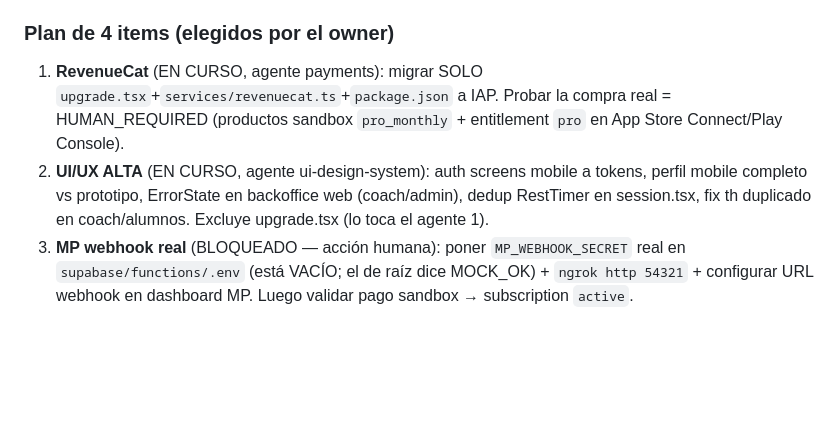
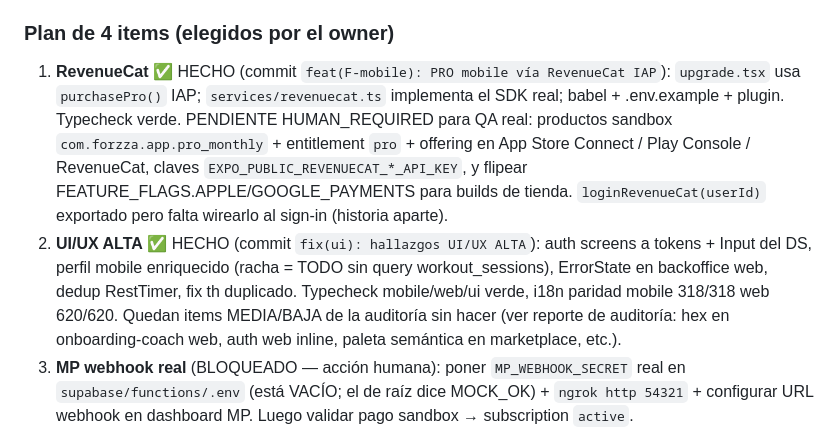
Before and after one commit to facundoluism/forzza, a Markdown page: docs/progress/HANDOFF.md, the part around the change. Rendered like a GitHub page; blank space fills up the shorter version.

Commit message:
docs(handoff): marcar RevenueCat + UI/UX ALTA hechos (commiteados)
Co-Authored-By: Claude Opus 4.8 (1M context) <noreply@anthropic.com>

```diff
--- a/docs/progress/HANDOFF.md
+++ b/docs/progress/HANDOFF.md
@@ -25,8 +25,8 @@ UI/UX alineada con todas las funciones, Maestro mobile, y commitear pendientes.
 - BUG: `apps/mobile/app/upgrade.tsx` activa PRO con MP web (`mp-create-preapproval`+Linking) — debe ser RevenueCat IAP. (En migración, ver abajo.)
 
 ### Plan de 4 items (elegidos por el owner)
-1. **RevenueCat** (EN CURSO, agente payments): migrar SOLO `upgrade.tsx`+`services/revenuecat.ts`+`package.json` a IAP. Probar la compra real = HUMAN_REQUIRED (productos sandbox `pro_monthly` + entitlement `pro` en App Store Connect/Play Console).
-2. **UI/UX ALTA** (EN CURSO, agente ui-design-system): auth screens mobile a tokens, perfil mobile completo vs prototipo, ErrorState en backoffice web (coach/admin), dedup RestTimer en session.tsx, fix th duplicado en coach/alumnos. Excluye upgrade.tsx (lo toca el agente 1).
+1. **RevenueCat** ✅ HECHO (commit `feat(F-mobile): PRO mobile vía RevenueCat IAP`): `upgrade.tsx` usa `purchasePro()` IAP; `services/revenuecat.ts` implementa el SDK real; babel + .env.example + plugin. Typecheck verde. PENDIENTE HUMAN_REQUIRED para QA real: productos sandbox `com.forzza.app.pro_monthly` + entitlement `pro` + offering en App Store Connect / Play Console / RevenueCat, claves `EXPO_PUBLIC_REVENUECAT_*_API_KEY`, y flipear FEATURE_FLAGS.APPLE/GOOGLE_PAYMENTS para builds de tienda. `loginRevenueCat(userId)` exportado pero falta wirearlo al sign-in (historia aparte).
+2. **UI/UX ALTA** ✅ HECHO (commit `fix(ui): hallazgos UI/UX ALTA`): auth screens a tokens + Input del DS, perfil mobile enriquecido (racha = TODO sin query workout_sessions), ErrorState en backoffice web, dedup RestTimer, fix th duplicado. Typecheck mobile/web/ui verde, i18n paridad mobile 318/318 web 620/620. Quedan items MEDIA/BAJA de la auditoría sin hacer (ver reporte de auditoría: hex en onboarding-coach web, auth web inline, paleta semántica en marketplace, etc.).
 3. **MP webhook real** (BLOQUEADO — acción humana): poner `MP_WEBHOOK_SECRET` real en `supabase/functions/.env` (está VACÍO; el de raíz dice MOCK_OK) + `ngrok http 54321` + configurar URL webhook en dashboard MP. Luego validar pago sandbox → subscription `active`.
 4. **Maestro verde** (BLOQUEADO — recursos): el host queda con ~1-2 GB libres → emulador ANR ("Pixel Launcher isn't responding") → cae el driver Maestro. Liberar RAM (cerrar Edge/tooling) o más RAM al AVD; reiniciar emulador limpio; repetir. Pendiente puntual: aislar el assert `reps-input` post-iniciar-entreno (revisar autopromo/entitlements en session.tsx).
 
```
